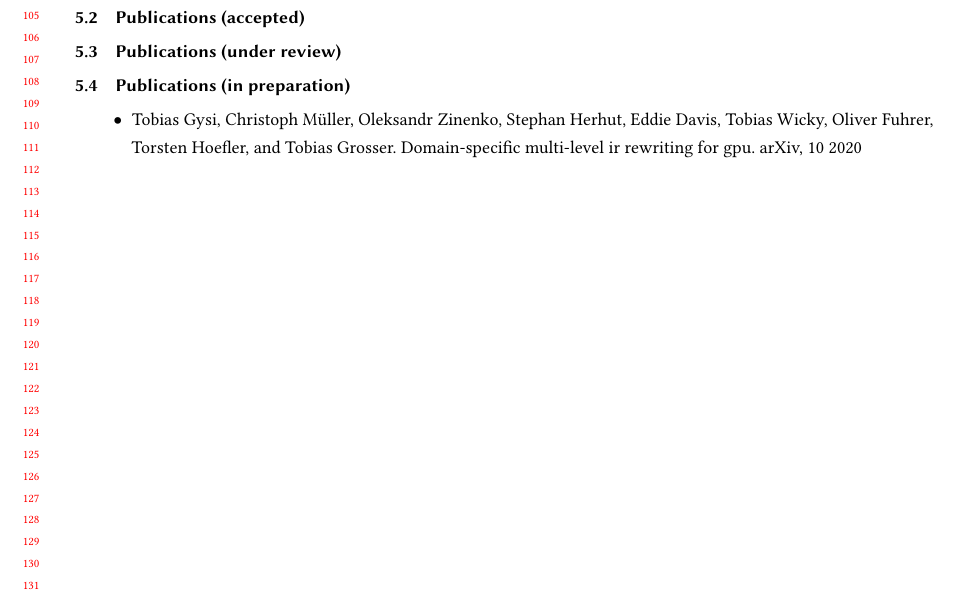
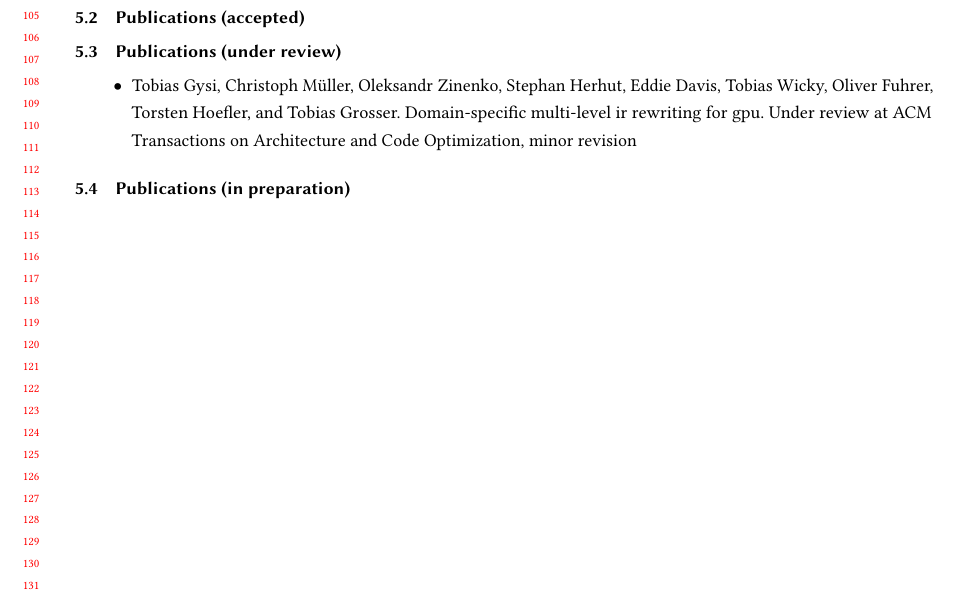
Before and after one commit to opencompl/paper-template, a LaTeX paper (paper.tex, which reads references.bib): part of page 3 of 3, cut so that both start at the same text. Compiled offline with pdfLaTeX.

Commit message:
Add open earth paper

```diff
--- a/paper.tex
+++ b/paper.tex
@@ -384,10 +384,10 @@ Grantee: Tobias Grosser\\
 \end{itemize}
 \subsection{Publications (accepted)}
 \subsection{Publications (under review)}
-\subsection{Publications (in preparation)}
 \begin{itemize}
 	\item \bibentry{gysi2020ooc}
 \end{itemize}
+\subsection{Publications (in preparation)}
 
 %% Bibliography
 \bibliographystyle{plainnat}
--- a/references.bib
+++ b/references.bib
@@ -709,13 +709,10 @@ subset of SystemVerilog to support a full CPU design.
 @inproceedings{gysi2020ooc,
   author={Gysi, Tobias and M\"uller, Christoph and Zinenko, Oleksandr and Herhut, Stephan and Davis, Eddie and Wicky, Tobias and Fuhrer, Oliver and Hoefler, Torsten and Grosser, Tobias},
   title={Domain-Specific Multi-Level IR Rewriting for GPU},
-  _arxiv={https://arxiv.org/abs/2005.13014},
-  year={2020},
-  month={10},
-  series={arXiv},
   abstract={
   Traditional compilers operate on a single generic intermediate representation (IR). These IRs are usually low-level and close to machine instructions. As a result, optimizations relying on domain-specific information are either not possible or require complex analysis to recover the missing information. In contrast, multi-level rewriting instantiates a hierarchy of dialects (IRs), lowers programs level-by-level, and performs code transformations at the most suitable level. We demonstrate the effectiveness of this approach for the weather and climate domain. In particular, we develop a prototype compiler and design stencil- and GPU-specific dialects based on a set of newly introduced design principles. We find that two domain-specific optimizations (500 lines of code) realized on top of LLVM's extensible MLIR compiler infrastructure suffice to outperform state-of-the-art solutions. In essence, multi-level rewriting promises to herald the age of specialized compilers composed from domain- and target-specific dialects implemented on top of a shared infrastructure.
-  }
+  },
+  note = "Under review at ACM Transactions on Architecture and Code Optimization, minor revision"
 }
 
 @article{kourtis2020compiling,
```
